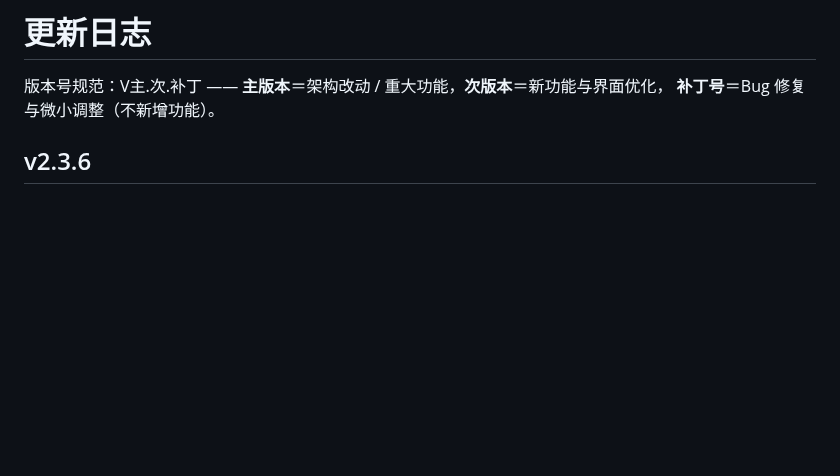
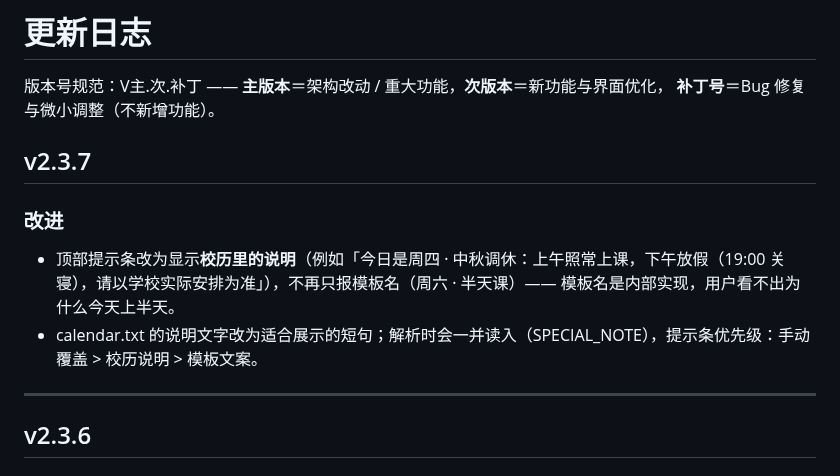
Before and after one commit to xyz-225648/sqbwzxsj, a Markdown page: CHANGELOG.md, the part around the change. Drawn GitHub-style; blank space fills up the shorter version.

Commit message:
同步 CHANGELOG.md（更新）

```diff
--- a/CHANGELOG.md
+++ b/CHANGELOG.md
@@ -2,6 +2,15 @@
 
 版本号规范：V主.次.补丁 —— **主版本**＝架构改动 / 重大功能，**次版本**＝新功能与界面优化，
 **补丁号**＝Bug 修复与微小调整（不新增功能）。
+
+## v2.3.7
+
+### 改进
+
+- 顶部提示条改为显示**校历里的说明**（例如「今日是周四 · 中秋调休：上午照常上课，下午放假（19:00 关寝），请以学校实际安排为准」），不再只报模板名（周六 · 半天课）—— 模板名是内部实现，用户看不出为什么今天上半天。
+- calendar.txt 的说明文字改为适合展示的短句；解析时会一并读入（SPECIAL_NOTE），提示条优先级：手动覆盖 > 校历说明 > 模板文案。
+
+---
 
 ## v2.3.6
 
```
